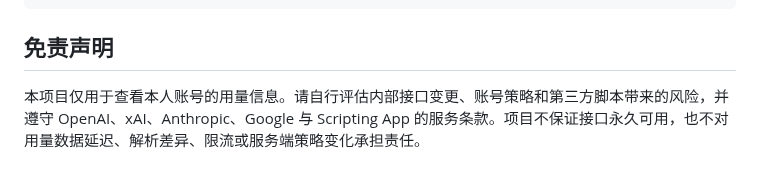
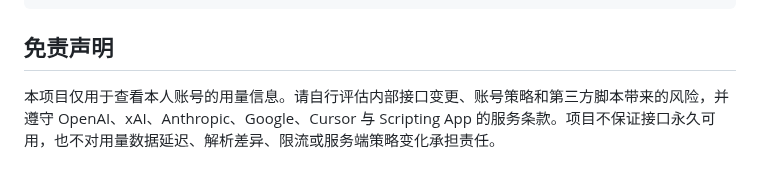
Before and after one commit to StarYunLee/Scripting, a Markdown page: AI Usage/README.md, the part around the change. Drawn GitHub-style.

```diff
--- a/AI Usage/README.md
+++ b/AI Usage/README.md
@@ -225,4 +225,4 @@ AI Usage/
 
 ## 免责声明
 
-本项目仅用于查看本人账号的用量信息。请自行评估内部接口变更、账号策略和第三方脚本带来的风险，并遵守 OpenAI、xAI、Anthropic、Google 与 Scripting App 的服务条款。项目不保证接口永久可用，也不对用量数据延迟、解析差异、限流或服务端策略变化承担责任。
+本项目仅用于查看本人账号的用量信息。请自行评估内部接口变更、账号策略和第三方脚本带来的风险，并遵守 OpenAI、xAI、Anthropic、Google、Cursor 与 Scripting App 的服务条款。项目不保证接口永久可用，也不对用量数据延迟、解析差异、限流或服务端策略变化承担责任。
```
Also changed, not shown: AI Usage/assets/cursor-dark.png, AI Usage/assets/cursor-light.png, AI Usage/assets/watermark-cursor.png, 1 other file.
